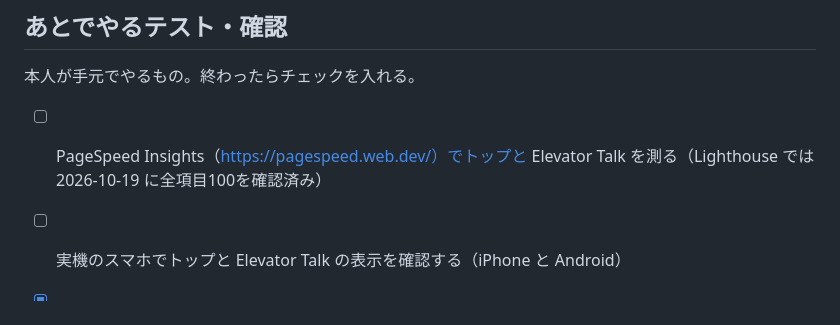
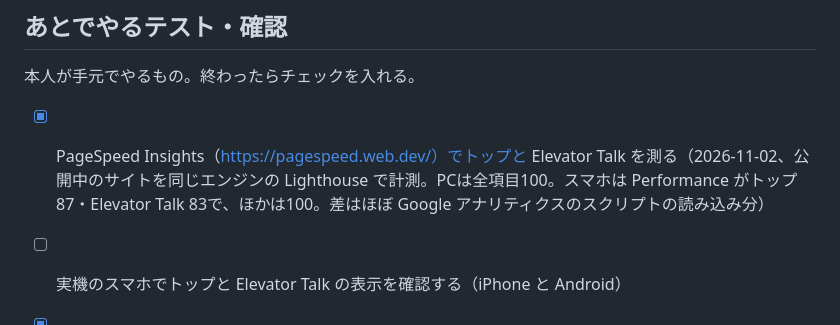
Before and after one commit to salty-en-jp/Portfolio-website, a Markdown page: docs/roadmap.md, the part around one of its changes. Rendered like a GitHub page.

Commit message:
Roadmap: record the PageSpeed results and the OGP check
Co-Authored-By: Claude Opus 5.5 <noreply@anthropic.com>
Claude-Session: https://claude.ai/code/session_01LWx8tTKDNCT5a9fkc6DsGi

```diff
--- a/docs/roadmap.md
+++ b/docs/roadmap.md
@@ -57,7 +57,7 @@ gantt
 
 本人が手元でやるもの。終わったらチェックを入れる。
 
-- [ ] PageSpeed Insights（https://pagespeed.web.dev/）でトップと Elevator Talk を測る（Lighthouse では 2026-10-19 に全項目100を確認済み）
+- [x] PageSpeed Insights（https://pagespeed.web.dev/）でトップと Elevator Talk を測る（2026-11-02、公開中のサイトを同じエンジンの Lighthouse で計測。PCは全項目100。スマホは Performance がトップ87・Elevator Talk 83で、ほかは100。差はほぼ Google アナリティクスのスクリプトの読み込み分）
 - [ ] 実機のスマホでトップと Elevator Talk の表示を確認する（iPhone と Android）
 - [x] Elevator Talk のキーボード入力でAIフィードバックまで動くことを確認する
 - [ ] 実機のスマホで Elevator Talk のマイク入力（文字起こし）を試す。特に iPhone の Safari
```
Also changed, not shown: other parts of docs/roadmap.md (+1 -1 lines).
